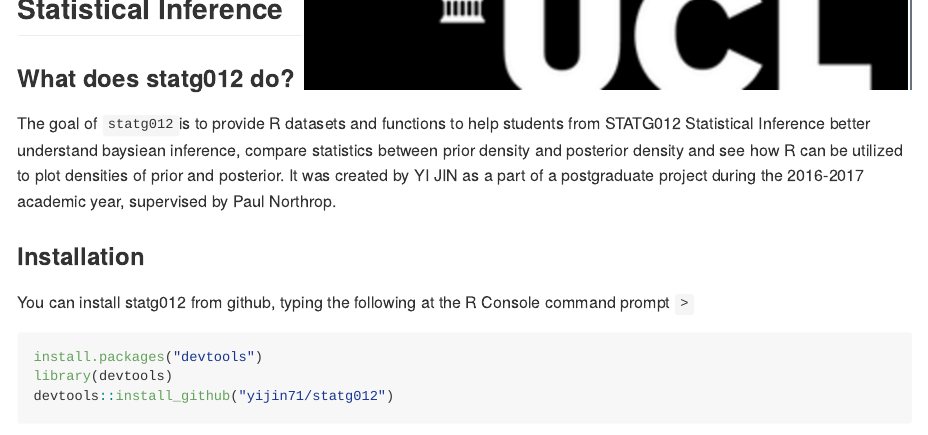
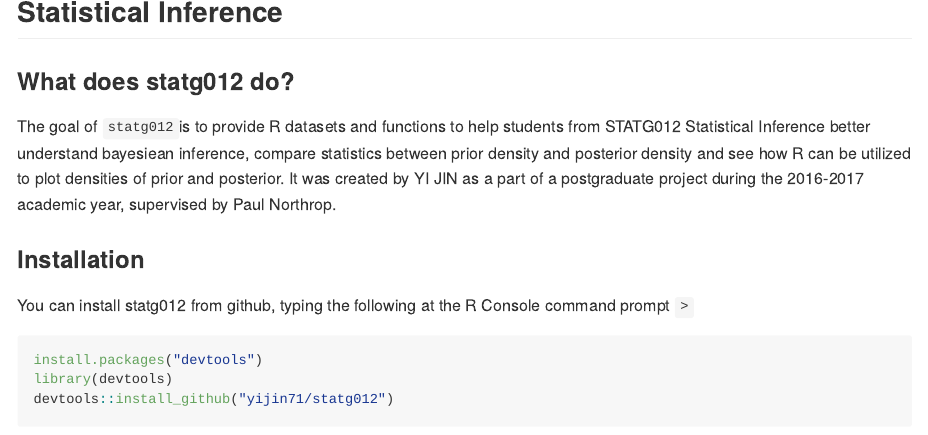
Before and after one commit to yijin71/statg012, an R Markdown document (README.Rmd): the page in a window 1100 px wide, from 130 px down before the commit and from 120 px down after it, so that both start at the same text. Rendered offline with R 4.5, knitr and Pandoc, with nearby package versions.

Commit message:
add ucl logo

```diff
--- a/README.Rmd
+++ b/README.Rmd
@@ -18,7 +18,7 @@
 
 ### What does statg012 do?
 
-The goal of `statg012`is to provide R datasets and functions to help students from STATG012 Statistical Inference better understand baysiean inference, compare statistics between prior density and posterior density and see how R can be utilized to plot densities of prior and posterior. It was created by YI
+The goal of `statg012`is to provide R datasets and functions to help students from STATG012 Statistical Inference better understand bayesiean inference, compare statistics between prior density and posterior density and see how R can be utilized to plot densities of prior and posterior. It was created by YI
 JIN as a part of a postgraduate project during the 2016-2017 academic year,
 supervised by Paul Northrop.
 
```
Also changed, not shown: standalone.png.
